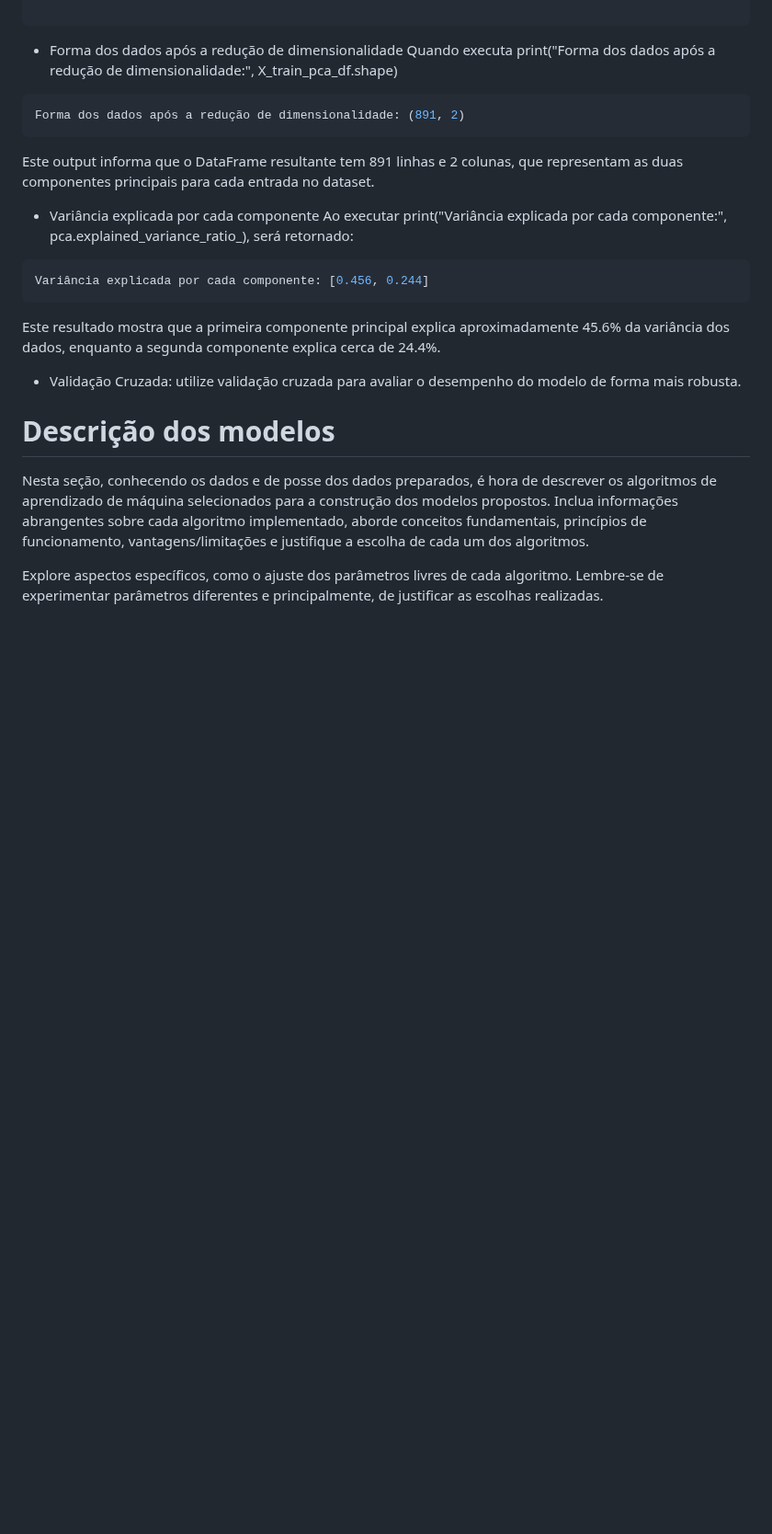
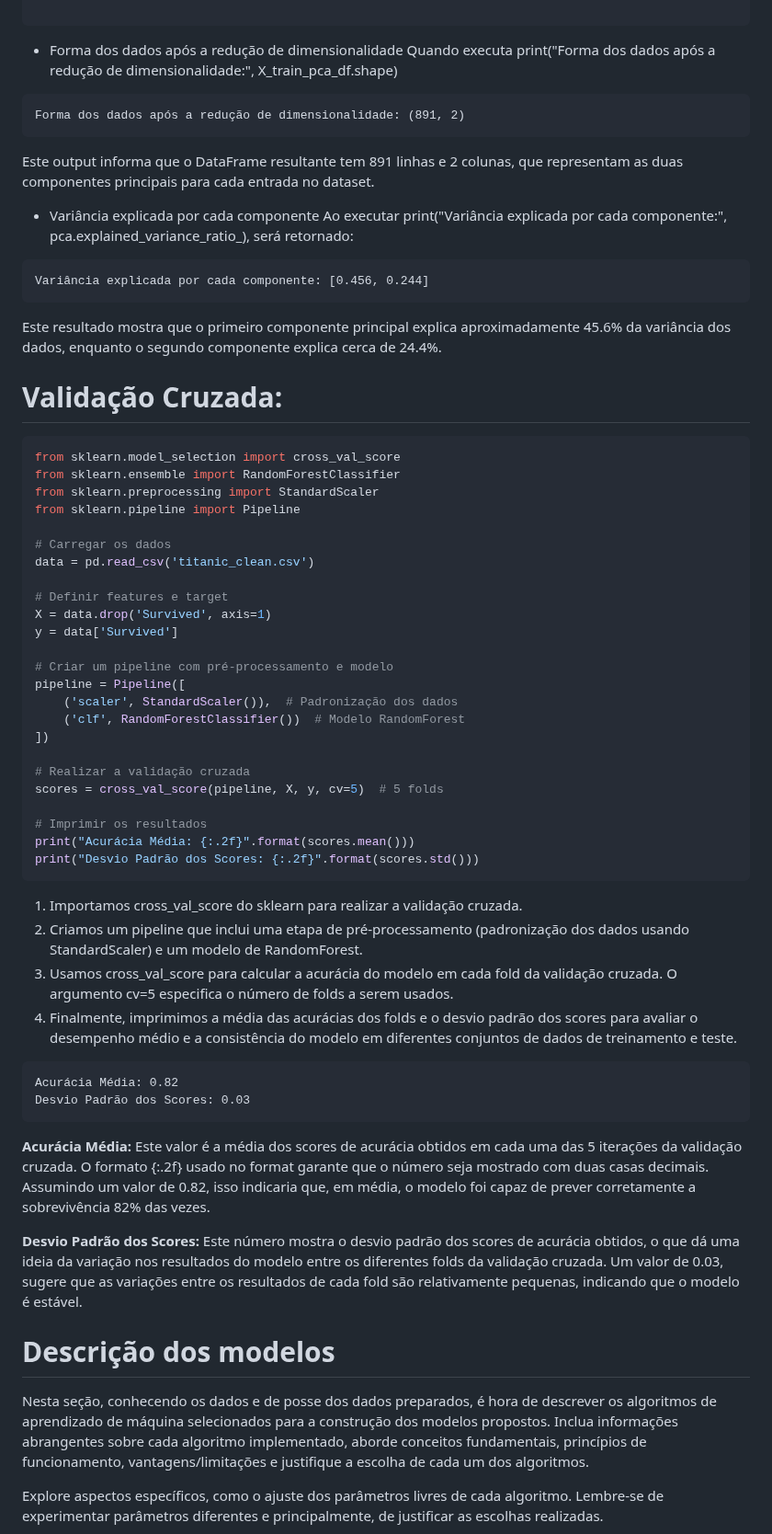
Before and after one commit to ICEI-PUC-Minas-PMV-SI/pmv-si-2024-1-pe7-t1-titanicsurvivalprediction_ex7-g1, a Markdown page: docs/construindo-modelos.md, the part around the change. Shown at 92% size. GitHub-like rendering; blank space fills up the shorter version.

````diff
--- a/docs/construindo-modelos.md
+++ b/docs/construindo-modelos.md
@@ -463,21 +463,60 @@ print(X_train_pca_df.head()): a tabela abaixo apresenta os valores dos dois prim
 * Forma dos dados após a redução de dimensionalidade
 Quando executa print("Forma dos dados após a redução de dimensionalidade:", X_train_pca_df.shape)
 
-```css
+```html
 Forma dos dados após a redução de dimensionalidade: (891, 2)
 ```
 Este output informa que o DataFrame resultante tem 891 linhas e 2 colunas, que representam as duas componentes principais para cada entrada no dataset.
 
 * Variância explicada por cada componente
 Ao executar print("Variância explicada por cada componente:", pca.explained_variance_ratio_), será retornado:
-```less
+```html
 Variância explicada por cada componente: [0.456, 0.244]
 ```
-Este resultado mostra que a primeira componente principal explica aproximadamente 45.6% da variância dos dados, enquanto a segunda componente explica cerca de 24.4%.
+Este resultado mostra que o primeiro componente principal explica aproximadamente 45.6% da variância dos dados, enquanto o segundo componente explica cerca de 24.4%.
 
 
-* Validação Cruzada: utilize validação cruzada para avaliar o desempenho do modelo de forma mais robusta.
+# Validação Cruzada:
+```Python
+from sklearn.model_selection import cross_val_score
+from sklearn.ensemble import RandomForestClassifier
+from sklearn.preprocessing import StandardScaler
+from sklearn.pipeline import Pipeline
 
+# Carregar os dados
+data = pd.read_csv('titanic_clean.csv')
+
+# Definir features e target
+X = data.drop('Survived', axis=1)
+y = data['Survived']
+
+# Criar um pipeline com pré-processamento e modelo
+pipeline = Pipeline([
+    ('scaler', StandardScaler()),  # Padronização dos dados
+    ('clf', RandomForestClassifier())  # Modelo RandomForest
+])
+
+# Realizar a validação cruzada
+scores = cross_val_score(pipeline, X, y, cv=5)  # 5 folds
+
+# Imprimir os resultados
+print("Acurácia Média: {:.2f}".format(scores.mean()))
+print("Desvio Padrão dos Scores: {:.2f}".format(scores.std()))
+```
+
+1. Importamos cross_val_score do sklearn para realizar a validação cruzada.
+2. Criamos um pipeline que inclui uma etapa de pré-processamento (padronização dos dados usando StandardScaler) e um modelo de RandomForest.
+3. Usamos cross_val_score para calcular a acurácia do modelo em cada fold da validação cruzada. O argumento cv=5 especifica o número de folds a serem usados.
+4. Finalmente, imprimimos a média das acurácias dos folds e o desvio padrão dos scores para avaliar o desempenho médio e a consistência do modelo em diferentes conjuntos de dados de treinamento e teste.
+
+```html
+Acurácia Média: 0.82
+Desvio Padrão dos Scores: 0.03
+```
+
+**Acurácia Média:** Este valor é a média dos scores de acurácia obtidos em cada uma das 5 iterações da validação cruzada. O formato {:.2f} usado no format garante que o número seja mostrado com duas casas decimais. Assumindo um valor de 0.82, isso indicaria que, em média, o modelo foi capaz de prever corretamente a sobrevivência 82% das vezes.
+
+**Desvio Padrão dos Scores:** Este número mostra o desvio padrão dos scores de acurácia obtidos, o que dá uma ideia da variação nos resultados do modelo entre os diferentes folds da validação cruzada. Um valor de 0.03, sugere que as variações entre os resultados de cada fold são relativamente pequenas, indicando que o modelo é estável.
 
 
 # Descrição dos modelos
````
